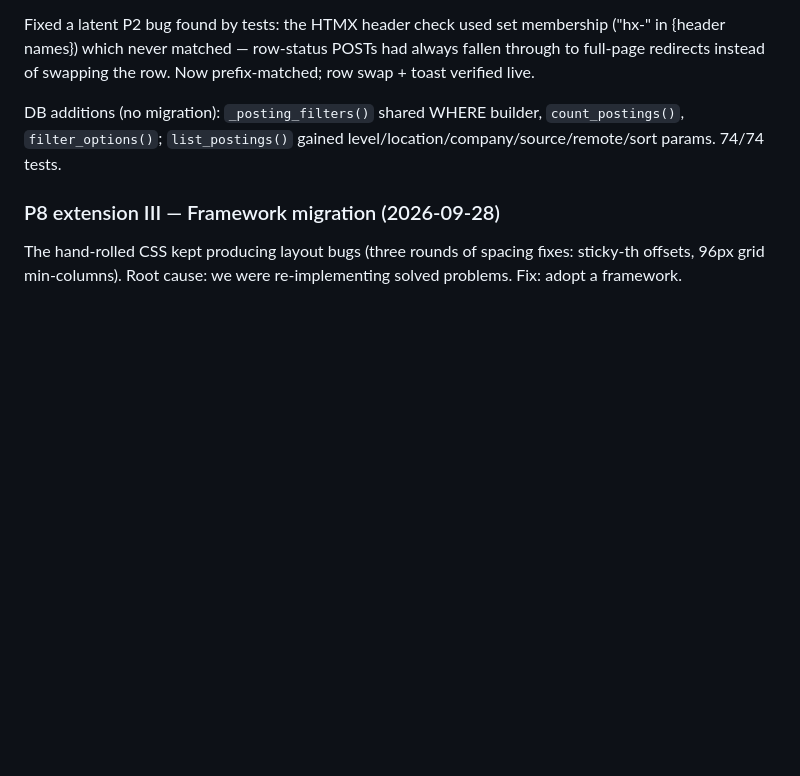
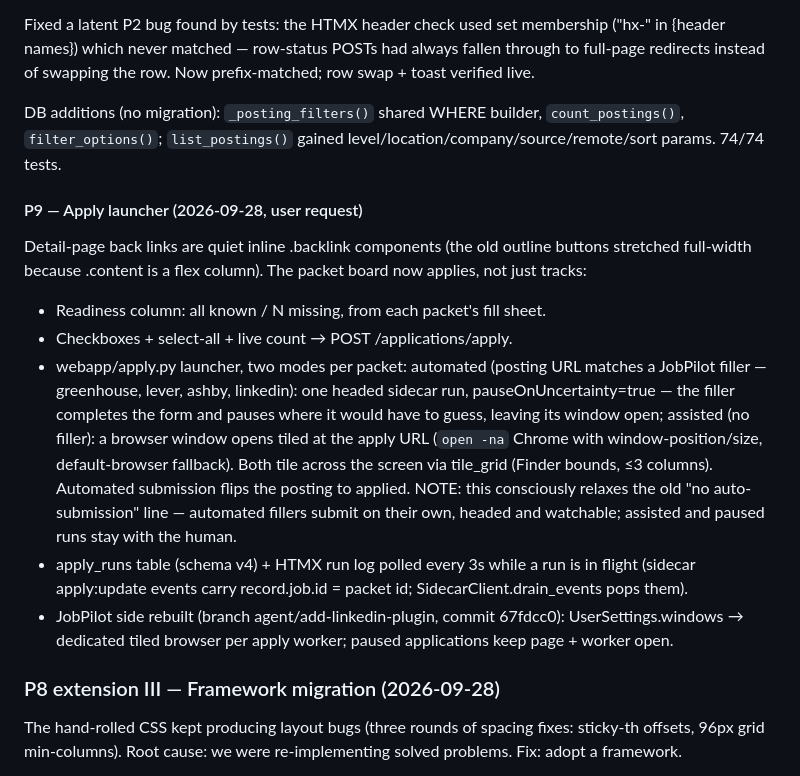
Before and after one commit to RyanTYT/jobscout, a Markdown page: PLAN.md, the part around the change. GitHub-like rendering; blank space fills up the shorter version.

Commit message:
docs: P9 apply launcher in PLAN.md

```diff
--- a/PLAN.md
+++ b/PLAN.md
@@ -621,6 +621,32 @@ DB additions (no migration): `_posting_filters()` shared WHERE builder,
 `count_postings()`, `filter_options()`; `list_postings()` gained
 level/location/company/source/remote/sort params. 74/74 tests.
 
+#### P9 — Apply launcher (2026-09-28, user request)
+
+Detail-page back links are quiet inline .backlink components (the old
+outline buttons stretched full-width because .content is a flex column).
+The packet board now applies, not just tracks:
+
+- Readiness column: all known / N missing, from each packet's fill sheet.
+- Checkboxes + select-all + live count → POST /applications/apply.
+- webapp/apply.py launcher, two modes per packet:
+  automated (posting URL matches a JobPilot filler — greenhouse, lever,
+  ashby, linkedin): one headed sidecar run, pauseOnUncertainty=true —
+  the filler completes the form and pauses where it would have to guess,
+  leaving its window open; assisted (no filler): a browser window opens
+  tiled at the apply URL (`open -na` Chrome with window-position/size,
+  default-browser fallback). Both tile across the screen via tile_grid
+  (Finder bounds, ≤3 columns). Automated submission flips the posting
+  to applied. NOTE: this consciously relaxes the old "no auto-submission"
+  line — automated fillers submit on their own, headed and watchable;
+  assisted and paused runs stay with the human.
+- apply_runs table (schema v4) + HTMX run log polled every 3s while a
+  run is in flight (sidecar apply:update events carry record.job.id =
+  packet id; SidecarClient.drain_events pops them).
+- JobPilot side rebuilt (branch agent/add-linkedin-plugin, commit
+  67fdcc0): UserSettings.windows → dedicated tiled browser per apply
+  worker; paused applications keep page + worker open.
+
 ### P8 extension III — Framework migration (2026-09-28)
 
 The hand-rolled CSS kept producing layout bugs (three rounds of spacing
```
